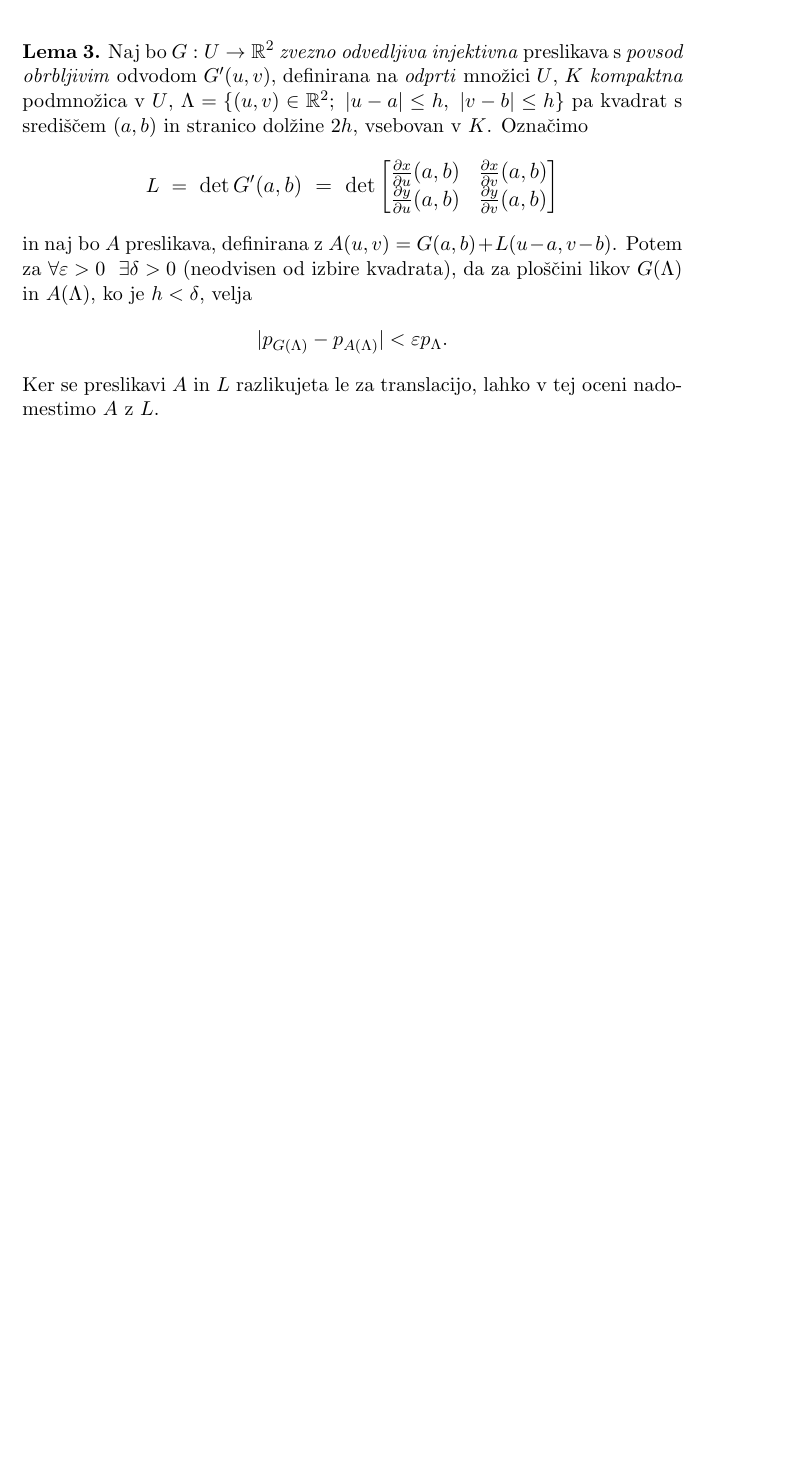
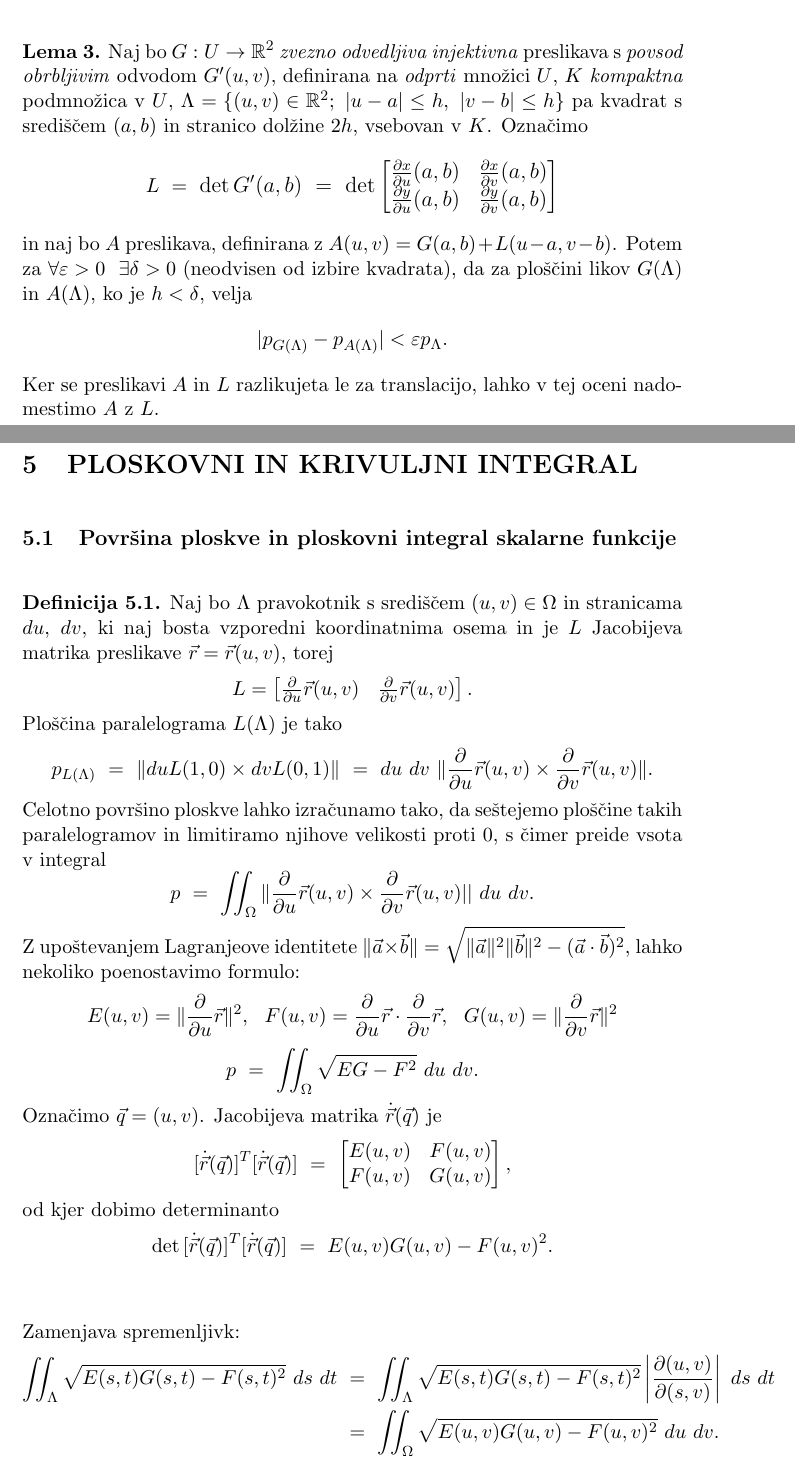
Before and after one commit to oskarvavtar/Analiza-3, a LaTeX document (ANA3 - definicije, trditve, izreki.tex): part of page 18 of 18 before the commit and two parts of pages 18 and 19 of 20 after it, the two joined at a grey line, cut so that both start at the same text, the shorter picture padded with empty space. Compiled offline with pdfLaTeX.

Commit message:
12/11/2020 snov

```diff
--- a/ANA3 - definicije, trditve, izreki.tex
+++ b/ANA3 - definicije, trditve, izreki.tex
@@ -626,3 +626,38 @@ Ker se preslikavi $A$ in $L$ razlikujeta le za translacijo, lahko v tej oceni na
 
 % #################################################################################################
 
+\section{PLOSKOVNI IN KRIVULJNI INTEGRAL}
+\vspace{0.5cm}
+
+% *************************************************************************************************
+
+\subsection{Površina ploskve in ploskovni integral skalarne funkcije}
+\vspace{0.5cm}
+
+\begin{definicija}
+
+Naj bo $\Lambda$ pravokotnik s središčem $(u, v) \in \Omega$ in stranicama $du$, $dv$, ki naj bosta vzporedni koordinatnima osema in je $L$ Jacobijeva matrika preslikave $\vec{r} = \vec{r}(u, v)$, torej
+$$L = \begin{bmatrix}
+\frac{\partial}{\partial u}\vec{r}(u, v) & \frac{\partial}{\partial v}\vec{r}(u, v)
+\end{bmatrix}.$$
+Ploščina paralelograma $L(\Lambda)$ je tako
+$$p_{L(\Lambda)} ~=~ \|du L(1,0) \times dv L(0, 1)\| ~=~ du~dv~\|\frac{\partial}{\partial u}\vec{r}(u, v) \times \frac{\partial}{\partial v}\vec{r}(u, v)\|.$$
+Celotno površino ploskve lahko izračunamo tako, da seštejemo ploščine takih paralelogramov in limitiramo njihove velikosti proti $0$, s čimer preide vsota v integral
+$$p ~=~ \iint_{\Omega} \|\frac{\partial}{\partial u}\vec{r}(u, v) \times \frac{\partial}{\partial v}\vec{r}(u, v)||~du~dv.$$
+Z upoštevanjem Lagranjeove identitete $\|\vec{a} \times \vec{b}\| = \sqrt{\|\vec{a}\|^2 \|\vec{b}\|^2 - (\vec{a} \cdot \vec{b})^2}$, lahko nekoliko poenostavimo formulo:
+$$E(u, v) = \|\frac{\partial}{\partial u}\vec{r}\|^2, ~~F(u, v) = \frac{\partial}{\partial u}\vec{r} \cdot \frac{\partial}{\partial v}\vec{r}, ~~G(u, v) = \|\frac{\partial}{\partial v}\vec{r}\|^2$$
+$$p ~=~ \iint_{\Omega} \sqrt{EG - F^2}~du~dv.$$
+Označimo $\vec{q} = (u, v)$. Jacobijeva matrika $\dot{\vec{r}}(\vec{q})$ je
+$$[\dot{\vec{r}}(\vec{q})]^T[\dot{\vec{r}}(\vec{q})] ~=~ \begin{bmatrix}
+E(u, v) & F(u, v) \\
+F(u, v) & G(u, v)
+\end{bmatrix},$$
+od kjer dobimo determinanto
+$$\det{[\dot{\vec{r}}(\vec{q})]^T[\dot{\vec{r}}(\vec{q})]} ~=~ E(u, v)G(u, v) - F(u, v)^2.$$
+\vspace{0.5cm}
+
+\noindent Zamenjava spremenljivk:
+\begin{align*}
+\iint_{\Lambda} \sqrt{E(s, t)G(s, t) - F(s, t)^2}~ds~dt ~&=~ \iint_{\Lambda} \sqrt{E(s, t)G(s, t) - F(s, t)^2}\left|\frac{\partial(u, v)}{\partial(s, v)}\right|~ds~dt \\
+&=~ \iint_{\Omega} \sqrt{E(u, v)G(u, v) - F(u, v)^2}~du~dv.
+\end{align*}
```
Also changed, not shown: ANA3 - definicije, trditve, izreki.pdf, ANA3 - definicije, trditve, izreki.tex (45 more changed lines).
